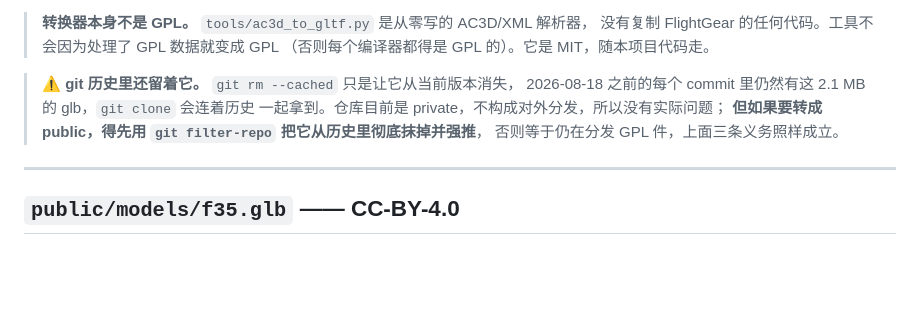
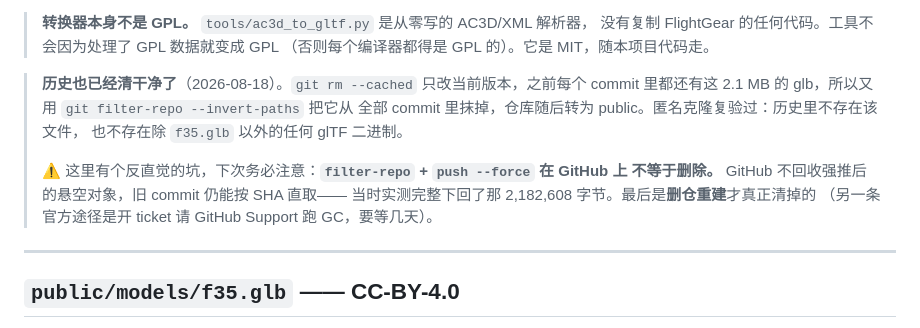
Before and after one commit to zhuguangjun2002/model-viewer, a Markdown page: THIRD-PARTY.md, the part around the change. GitHub-like rendering; blank space fills up the shorter version.

```diff
--- a/THIRD-PARTY.md
+++ b/THIRD-PARTY.md
@@ -62,11 +62,15 @@
 > 没有复制 FlightGear 的任何代码。工具不会因为处理了 GPL 数据就变成 GPL
 > （否则每个编译器都得是 GPL 的）。它是 MIT，随本项目代码走。
 
-> ⚠ **git 历史里还留着它。** `git rm --cached` 只是让它从当前版本消失，
-> 2026-08-18 之前的每个 commit 里仍然有这 2.1 MB 的 glb，`git clone` 会连着历史
-> 一起拿到。仓库目前是 private，不构成对外分发，所以没有实际问题；
-> **但如果要转成 public，得先用 `git filter-repo` 把它从历史里彻底抹掉并强推**，
-> 否则等于仍在分发 GPL 件，上面三条义务照样成立。
+> **历史也已经清干净了**（2026-08-18）。`git rm --cached` 只改当前版本，之前每个
+> commit 里都还有这 2.1 MB 的 glb，所以又用 `git filter-repo --invert-paths` 把它从
+> 全部 commit 里抹掉，仓库随后转为 public。匿名克隆复验过：历史里不存在该文件，
+> 也不存在除 `f35.glb` 以外的任何 glTF 二进制。
+>
+> ⚠ 这里有个反直觉的坑，下次务必注意：**`filter-repo` + `push --force` 在 GitHub 上
+> 不等于删除。** GitHub 不回收强推后的悬空对象，旧 commit 仍能按 SHA 直取——
+> 当时实测完整下回了那 2,182,608 字节。最后是**删仓重建**才真正清掉的
+> （另一条官方途径是开 ticket 请 GitHub Support 跑 GC，要等几天）。
 
 ---
 
```
Also changed, not shown: README.md (+10 -5 lines).
